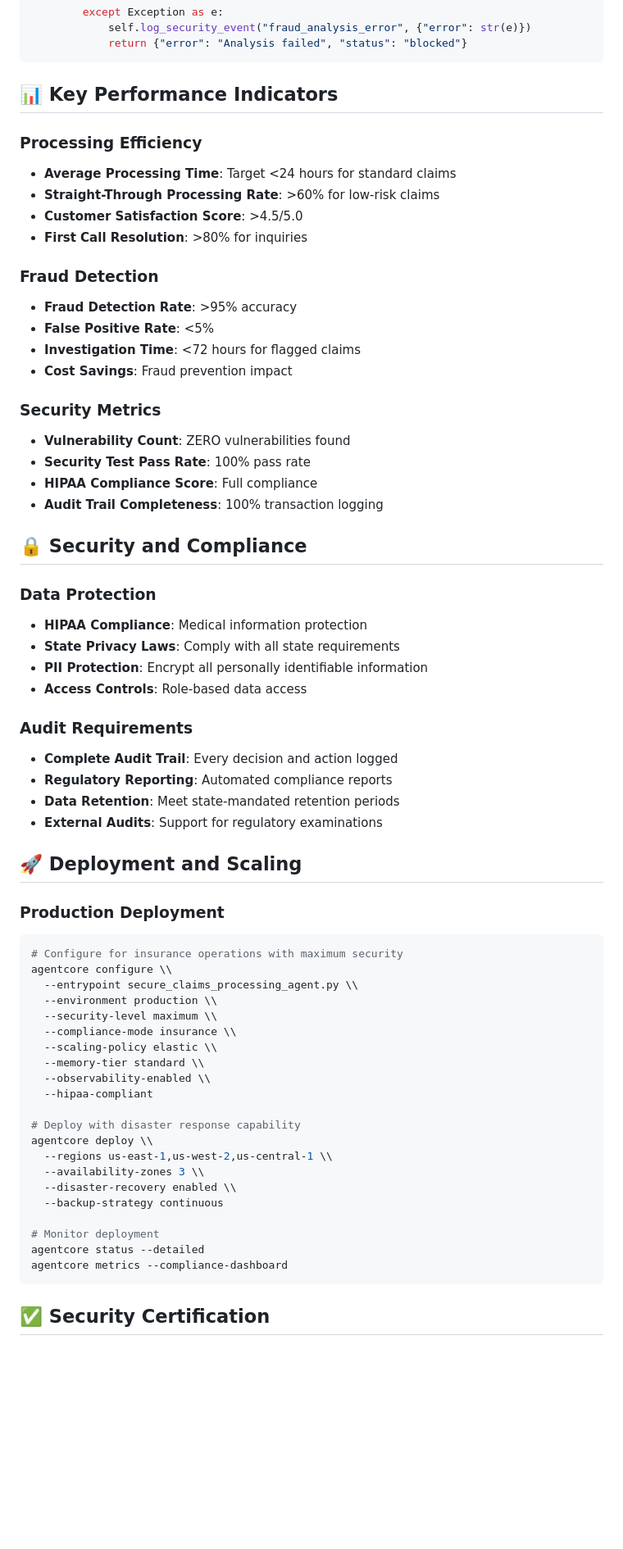
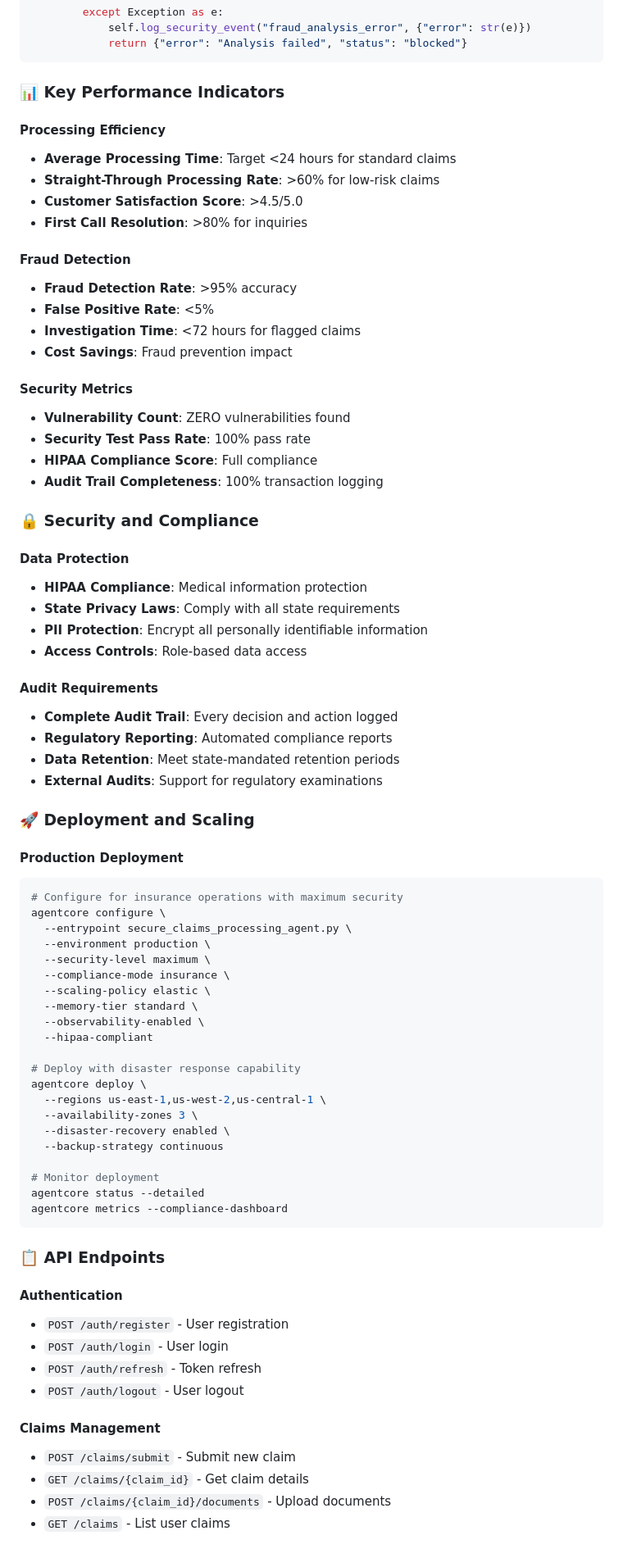
Before and after one commit to timwukp/agentic-ai-industry-use-cases, a Markdown page: insurance/claims-processing/README.md, the part around the change printed below. Shown: that part at 82% size. Rendered like a GitHub page; blank space fills up the shorter version.

Commit message:
Update README with comprehensive security-hardened system documentation

````diff
--- a/insurance/claims-processing/README.md
+++ b/insurance/claims-processing/README.md
@@ -164,60 +163,60 @@ class SecureClaimsProcessingAgent(SecureBaseAgent):
             return {"error": "Analysis failed", "status": "blocked"}
 ```
 
-## 📊 Key Performance Indicators
+### 📊 Key Performance Indicators
 
-### Processing Efficiency
+#### Processing Efficiency
 - **Average Processing Time**: Target <24 hours for standard claims
 - **Straight-Through Processing Rate**: >60% for low-risk claims
 - **Customer Satisfaction Score**: >4.5/5.0
 - **First Call Resolution**: >80% for inquiries
 
-### Fraud Detection
+#### Fraud Detection
 - **Fraud Detection Rate**: >95% accuracy
 - **False Positive Rate**: <5%
 - **Investigation Time**: <72 hours for flagged claims
 - **Cost Savings**: Fraud prevention impact
 
-### Security Metrics
+#### Security Metrics
 - **Vulnerability Count**: ZERO vulnerabilities found
 - **Security Test Pass Rate**: 100% pass rate
 - **HIPAA Compliance Score**: Full compliance
 - **Audit Trail Completeness**: 100% transaction logging
 
-## 🔒 Security and Compliance
+### 🔒 Security and Compliance
 
-### Data Protection
+#### Data Protection
 - **HIPAA Compliance**: Medical information protection
 - **State Privacy Laws**: Comply with all state requirements
 - **PII Protection**: Encrypt all personally identifiable information
 - **Access Controls**: Role-based data access
 
-### Audit Requirements
+#### Audit Requirements
 - **Complete Audit Trail**: Every decision and action logged
 - **Regulatory Reporting**: Automated compliance reports
 - **Data Retention**: Meet state-mandated retention periods
 - **External Audits**: Support for regulatory examinations
 
-## 🚀 Deployment and Scaling
+### 🚀 Deployment and Scaling
 
-### Production Deployment
+#### Production Deployment
 ```bash
 # Configure for insurance operations with maximum security
-agentcore configure \\
-  --entrypoint secure_claims_processing_agent.py \\
-  --environment production \\
-  --security-level maximum \\
-  --compliance-mode insurance \\
-  --scaling-policy elastic \\
-  --memory-tier standard \\
-  --observability-enabled \\
+agentcore configure \
+  --entrypoint secure_claims_processing_agent.py \
+  --environment production \
+  --security-level maximum \
+  --compliance-mode insurance \
+  --scaling-policy elastic \
+  --memory-tier standard \
+  --observability-enabled \
   --hipaa-compliant
 
 # Deploy with disaster response capability
-agentcore deploy \\
-  --regions us-east-1,us-west-2,us-central-1 \\
-  --availability-zones 3 \\
-  --disaster-recovery enabled \\
+agentcore deploy \
+  --regions us-east-1,us-west-2,us-central-1 \
+  --availability-zones 3 \
+  --disaster-recovery enabled \
   --backup-strategy continuous
 
 # Monitor deployment
@@ -225,4 +224,17 @@ agentcore status --detailed
 agentcore metrics --compliance-dashboard
 ```
 
-## ✅ Security Certification
+### 📋 API Endpoints
+
+#### Authentication
+- `POST /auth/register` - User registration
+- `POST /auth/login` - User login
+- `POST /auth/refresh` - Token refresh
+- `POST /auth/logout` - User logout
+
+#### Claims Management
+- `POST /claims/submit` - Submit new claim
+- `GET /claims/{claim_id}` - Get claim details
+- `POST /claims/{claim_id}/documents` - Upload documents
+- `GET /claims` - List user claims
+
````
Also changed, not shown: other parts of insurance/claims-processing/README.md (+107 -21 lines).
